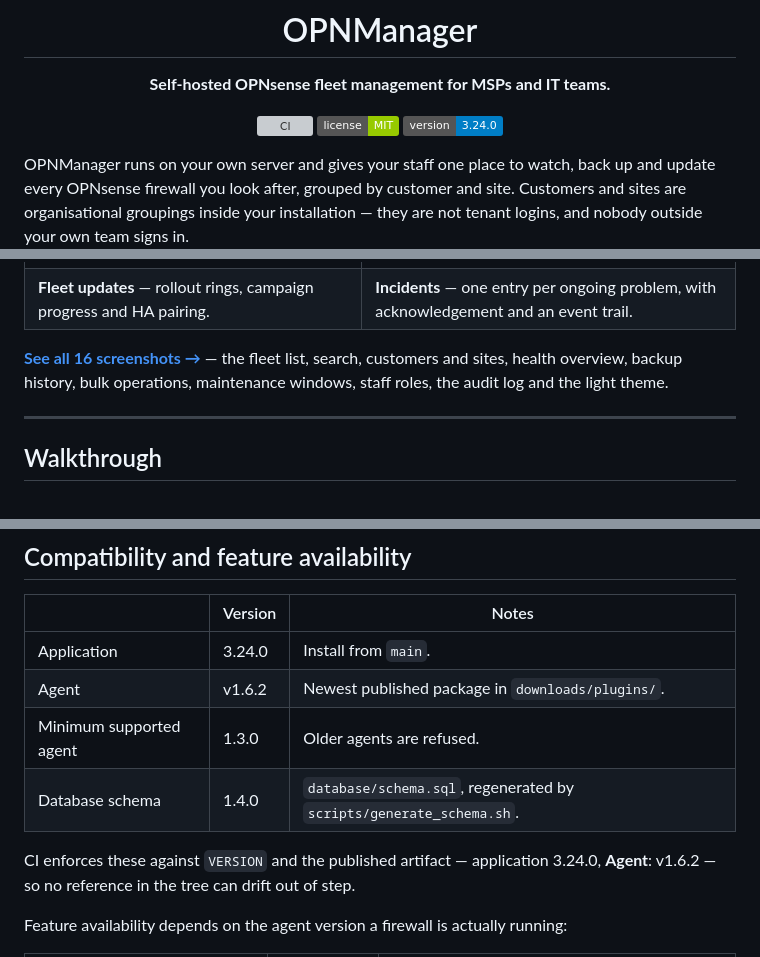
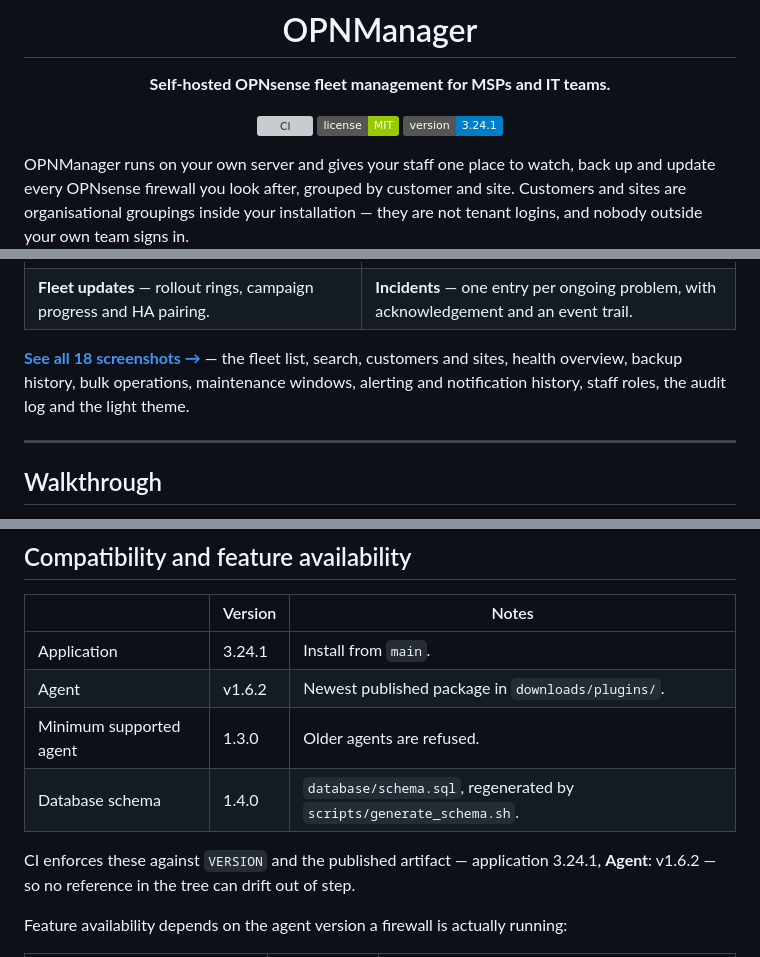
Before and after one commit to agit8or1/OPNMGR, a Markdown page: README.md, 3 parts joined by grey strips. GitHub-like rendering; badges without logos; grey boxes are pictures that could not be loaded.

```diff
--- a/README.md
+++ b/README.md
@@ -6,7 +6,7 @@
 
 [![CI](https://github.com/agit8or1/OPNMGR/actions/workflows/ci.yml/badge.svg?branch=main)](https://github.com/agit8or1/OPNMGR/actions/workflows/ci.yml)
 [![License: MIT](https://img.shields.io/badge/license-MIT-green)](LICENSE)
-[![v3.24.0](https://img.shields.io/badge/version-3.24.0-blue)](CHANGELOG.md)
+[![v3.24.1](https://img.shields.io/badge/version-3.24.1-blue)](CHANGELOG.md)
 
 </div>
 
@@ -61,9 +61,9 @@ while collection and health display continue.
 | [![Fleet updates page showing a running OPNsense 26.7.3 campaign with canary, pilot and production ring progress, and a fleet table with per-firewall ring, current and available version](docs/images/github/fleet-updates.png)](docs/images/github/fleet-updates.png) | [![Incident list showing two critical and four warning incidents with severity, affected firewall, customer, how long each has been open and acknowledgement controls](docs/images/github/incidents.png)](docs/images/github/incidents.png) |
 | **Fleet updates** — rollout rings, campaign progress and HA pairing. | **Incidents** — one entry per ongoing problem, with acknowledgement and an event trail. |
 
-**[See all 16 screenshots →](docs/SCREENSHOTS.md)** — the fleet list, search, customers
-and sites, health overview, backup history, bulk operations, maintenance windows, staff
-roles, the audit log and the light theme.
+**[See all 18 screenshots →](docs/SCREENSHOTS.md)** — the fleet list, search, customers
+and sites, health overview, backup history, bulk operations, maintenance windows,
+alerting and notification history, staff roles, the audit log and the light theme.
 
 ---
 
@@ -171,12 +171,12 @@ The agent installs as a native plugin, checks in every two minutes by default, l
 
 | | Version | Notes |
 |---|---|---|
-| Application | 3.24.0 | Install from `main`. |
+| Application | 3.24.1 | Install from `main`. |
 | Agent | v1.6.2 | Newest published package in `downloads/plugins/`. |
 | Minimum supported agent | 1.3.0 | Older agents are refused. |
 | Database schema | 1.4.0 | `database/schema.sql`, regenerated by `scripts/generate_schema.sh`. |
 
-CI enforces these against `VERSION` and the published artifact — application 3.24.0,
+CI enforces these against `VERSION` and the published artifact — application 3.24.1,
 **Agent**: v1.6.2 — so no reference in the tree can drift out of step.
 
 Feature availability depends on the agent version a firewall is actually running:
```
Also changed, not shown: CHANGELOG.md (+49 -0 lines), docs/SCREENSHOTS.md (+14 -0 lines), docs/images/github/alert-history.png (added), docs/images/github/alerts.png (added), 6 other files.
